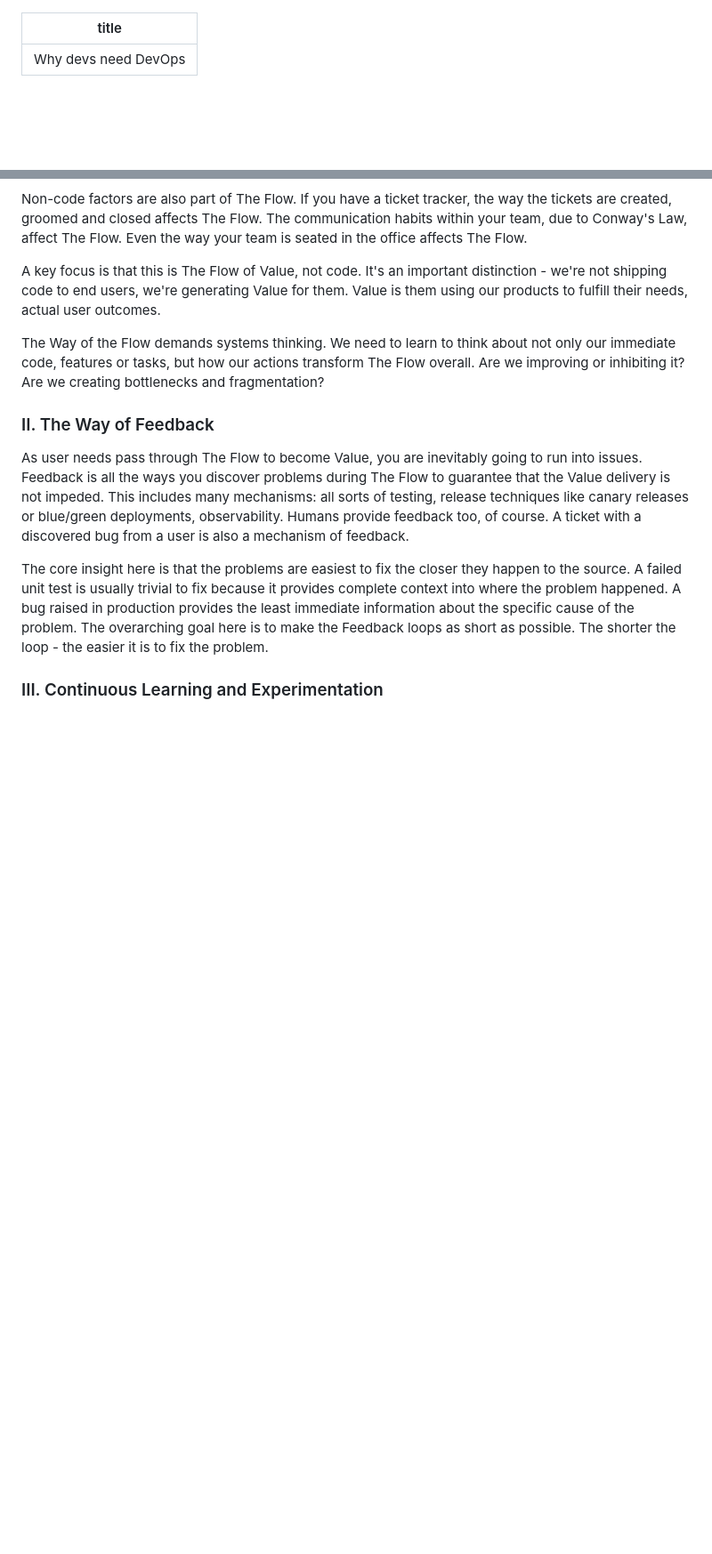
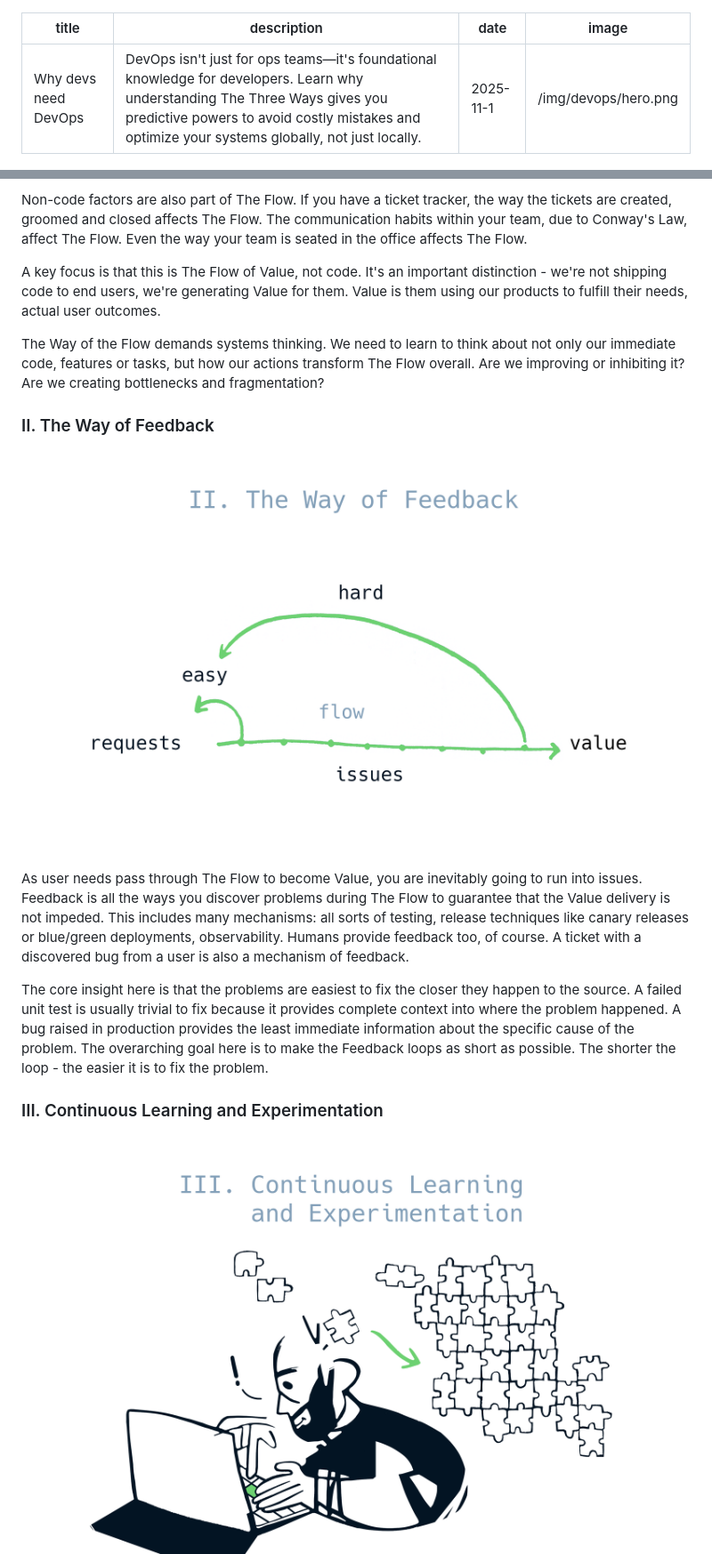
Before and after one commit to main-kun/ravestar.dev, a Markdown page: content/blog/why-devs-need-devops.md, 2 parts joined by grey strips. Shown: that part at 89% size. Rendered like a GitHub page; pictures changed too: public/img/devops/feedback.png (added), public/img/devops/learning.png (added); blank space fills up the shorter version.

Commit message:
feat: add illustrations

```diff
--- a/content/blog/why-devs-need-devops.md
+++ b/content/blog/why-devs-need-devops.md
@@ -1,6 +1,10 @@
 ---
 title: "Why devs need DevOps"
+description: "DevOps isn't just for ops teams—it's foundational knowledge for developers. Learn why understanding The Three Ways gives you predictive powers to avoid costly mistakes and optimize your systems globally, not just locally."
+date: 2025-11-1
+image: /img/devops/hero.png
 ---
+
 
 <img src="../../public/img/devops/hero.png" alt="Devs Need Devops Hero Image" class="hero-image">
 <div class="image-attribution">
@@ -44,11 +48,15 @@ The Way of the Flow demands systems thinking. We need to learn to think about no
 
 ### II. The Way of Feedback
 
+<img src="../../public/img/devops/feedback.png" alt="The Feedback principle illustration">
+
 As user needs pass through The Flow to become Value, you are inevitably going to run into issues. Feedback is all the ways you discover problems during The Flow to guarantee that the Value delivery is not impeded. This includes many mechanisms: all sorts of testing, release techniques like canary releases or blue/green deployments, observability. Humans provide feedback too, of course. A ticket with a discovered bug from a user is also a mechanism of feedback.
 
 The core insight here is that the problems are easiest to fix the closer they happen to the source. A failed unit test is usually trivial to fix because it provides complete context into where the problem happened. A bug raised in production provides the least immediate information about the specific cause of the problem. The overarching goal here is to make the Feedback loops as short as possible. The shorter the loop - the easier it is to fix the problem.
 
 ### III. Continuous Learning and Experimentation
+
+<img src="../../public/img/devops/learning.png" alt="The Learning principle illustration">
 
 During the process of transforming requests into Value, the people involved are diving deep into the problems and sub-problems assigned to them. While doing this work they form new knowledge about the system itself, its environment and user needs. The issue here is that the knowledge is local to the brains of the person solving the problem. Continuous learning emphasizes that in order to be at our most effective, it's crucial to transform the local knowledge into global, accessible to the larger team. "Continuous" is the key here. When your knowledge sharing is not systemized and is not built into the daily work, you are bound to be regularly losing information and knowledge. The mechanisms here are numerous, but the main one is of course documentation. Devs frequently skip out on documentation and/or just info-dump into a README.md. This guarantees an outcome where knowledge concentrates and does not spread out through the team. Or creates "tribal knowledge" which is too extremely lossy. The Third Way demands this is systemized and approached with the same diligence as the rest of the daily work.
 
```
Also changed, not shown: other parts of content/blog/why-devs-need-devops.md (+3 -1 lines), public/img/devops/7.png (deleted), public/img/devops/flow.png, public/img/devops/global_maxima.png (added).
